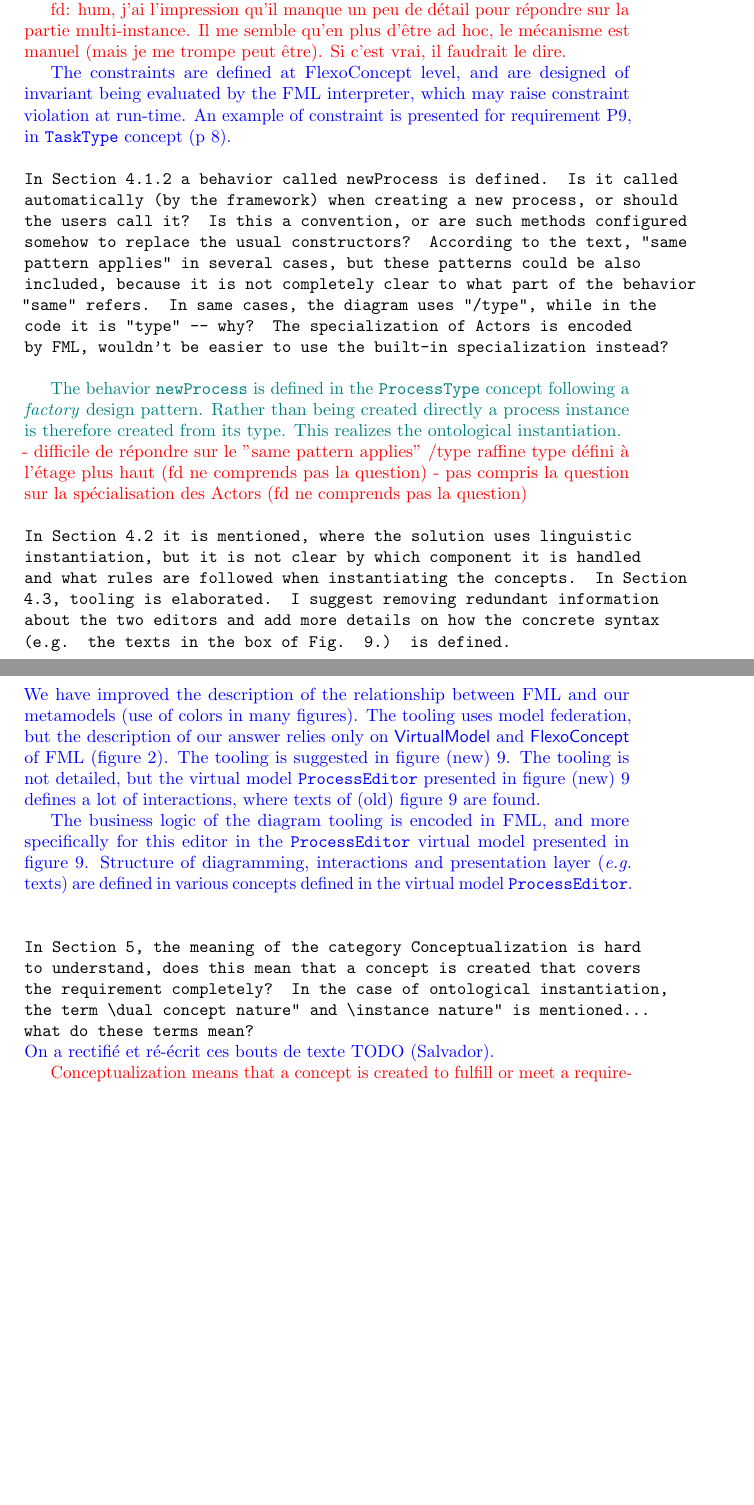
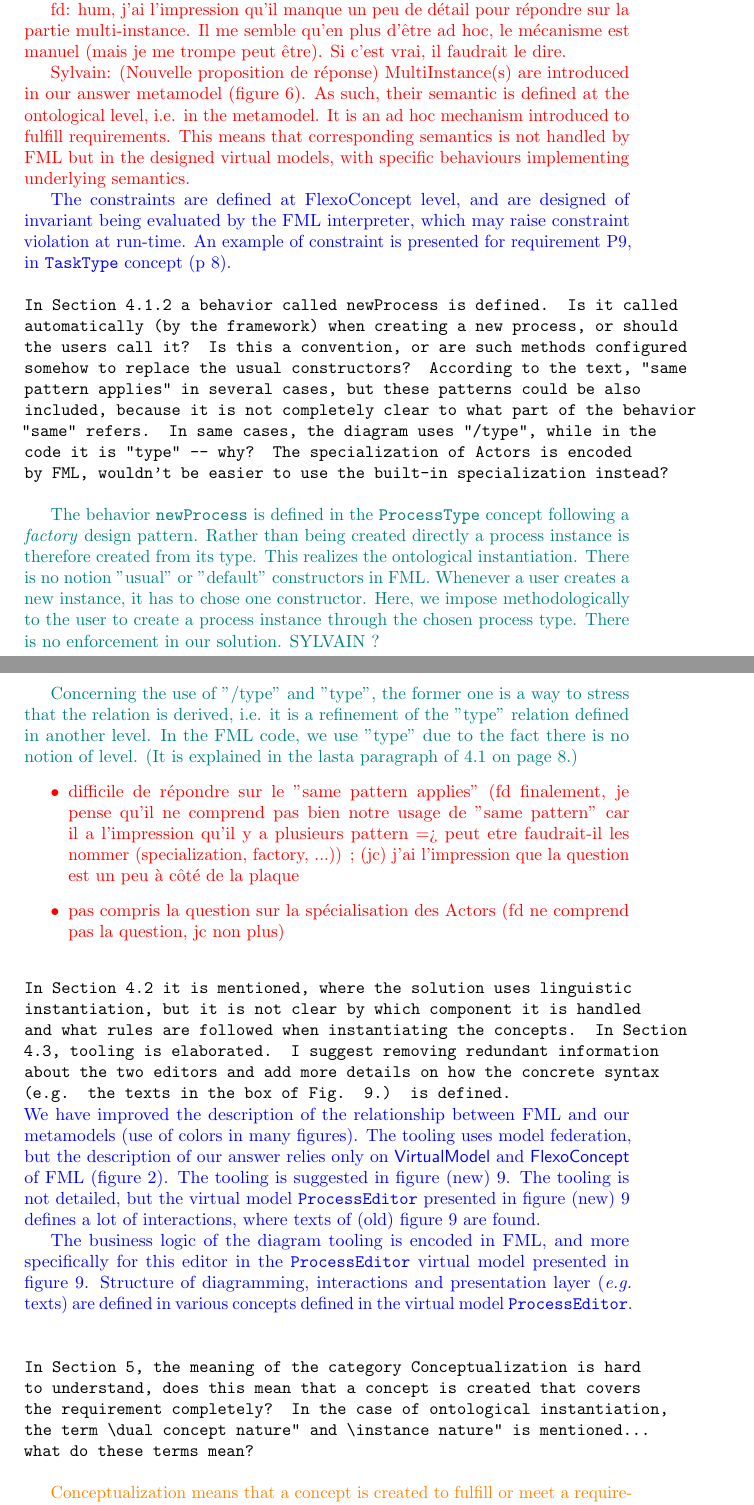
Before and after one commit to labsticc-p4s/multi-process-challenge, a LaTeX document (responseLetter.tex): two parts of pages 8 and 9 of 13 before the commit and two parts of pages 8 and 9 of 14 after it, joined at a grey line, cut so that both start at the same text, the shorter picture padded with empty space. Compiled offline with pdfLaTeX.

Commit message:
Updates from Overleaf

```diff
--- a/responseLetter.tex
+++ b/responseLetter.tex
@@ -260,25 +272,32 @@ Done.
 
 % Fabien ok pour moi
 
-\begin{response}{Overall, the solutions for the requirements are correctly presented in this section, but there are some spots not clear enough. E. g. regarding ontological instantiation, the solution uses two kinds: single and multiple. More details would be welcome to see, what their exact semantics are and where do we enforce these semantic rules (is it enforced by the engine? Is the semantic hard-coded?). What are the contexts of the constraints (to which concept are they attached to)?}
+\begin{response}{Overall, the solutions for the requirements are correctly presented in this section, but there are some spots not clear enough. E.g. regarding ontological instantiation, the solution uses two kinds: single and multiple. More details would be welcome to see, what their exact semantics are and where do we enforce these semantic rules (is it enforced by the engine? Is the semantic hard-coded?). What are the contexts of the constraints (to which concept are they attached to)?}
 MultiInstance(s) are introduced in our answer metamodel (figure 6). As such, their semantic is defined at the ontological level, i.e. in the metamodel. It is an ad hoc mechanism introduced to fulfill requirements.
 
 {\color{red}fd: hum, j'ai l'impression qu'il manque un peu de détail pour répondre sur la partie multi-instance. Il me semble qu'en plus d'être ad hoc, le mécanisme est manuel (mais je me trompe peut être). Si c'est vrai, il faudrait le dire.}
+
+{\color{red}Sylvain: (Nouvelle proposition de réponse) MultiInstance(s) are introduced in our answer metamodel (figure 6). As such, their semantic is defined at the ontological level, i.e. in the metamodel. It is an ad hoc mechanism introduced to fulfill requirements. This means that corresponding semantics is not handled by FML but in the designed virtual models, with specific behaviours implementing underlying semantics.}
 
 %On ne gère pas de multi-instances dans la sémantique FML, on gère ca seulement au niveau ontologique (FlexoConcept Instance et MultiInstance, figure 6). C'est un mécanisme ad-hoc utilisé pour le traitement des requirements.
 
 The constraints are defined at FlexoConcept level, and are designed of invariant being evaluated by the FML interpreter, which may raise constraint violation at run-time. An example of constraint is presented for requirement P9, in \texttt{TaskType} concept (p 8).
 
+% jc ok
 \end{response}
 
 
 \begin{response}{In Section 4.1.2 a behavior called newProcess is defined. Is it called automatically (by the framework) when creating a new process, or should the users call it? Is this a convention, or are such methods configured somehow to replace the usual constructors? According to the text, "same pattern applies" in several cases, but these patterns could be also included, because it is not completely clear to what part of the behavior "same" refers. In same cases, the diagram uses "/type", while in the code it is "type" -- why? The specialization of Actors is encoded by FML, wouldn’t be easier to use the built-in specialization instead?}
 
-{\color{teal}The behavior \texttt{newProcess} is defined in the \texttt{ProcessType} concept following a \emph{factory} design pattern. Rather than being created directly a process instance is therefore created from its type. This realizes the ontological instantiation. }
+{\color{teal}The behavior \texttt{newProcess} is defined in the \texttt{ProcessType} concept following a \emph{factory} design pattern. Rather than being created directly a process instance is therefore created from its type. This realizes the ontological instantiation. There is no notion "usual" or "default" constructors in FML. Whenever a user creates a new instance, it has to chose one constructor. Here, we impose methodologically to the user to create a process instance through the chosen process type. There is no enforcement in our solution. SYLVAIN ?
+
+Concerning the use of "/type" and "type", the former one is a way to stress that the relation is derived, i.e. it is a refinement of the "type" relation defined in another level. In the FML code, we use "type" due to the fact there is no notion of level. (It is explained in the lasta paragraph of 4.1 on page 8.)}
 \textcolor{red}{
 %- newProcess est un vrai behaviour défini dans ProcessType (pattern factory) et permet de spécifier l'instantiation d'un Process à partir d'un ProcessType (c'est la partie réalisation de l'instantiation ontologique)
-- difficile de répondre sur le "same pattern applies" /type raffine type défini à l'étage plus haut (fd ne comprends pas la question)
-- pas compris la question sur la spécialisation des Actors (fd ne comprends pas la question)
+\begin{itemize}
+\item difficile de répondre sur le "same pattern applies"  (fd finalement, je pense qu'il ne comprend pas bien notre usage de "same pattern" car il a l'impression qu'il y a plusieurs pattern => peut etre faudrait-il les nommer (specialization, factory, ...)) ; (jc) j'ai l'impression que la question est un peu à côté de la plaque
+\item pas compris la question sur la spécialisation des Actors (fd ne comprend pas la question, jc non plus)
+\end{itemize}
 }
 
 \end{response}
@@ -290,13 +309,17 @@ The tooling uses model federation, but the description of our answer relies only
 
 The business logic of the diagram tooling is encoded in FML, and more specifically for this editor in the \texttt{ProcessEditor} virtual model presented in figure 9. Structure of diagramming, interactions and presentation layer (\emph{e.g.} texts) are defined in various concepts defined in the virtual model \texttt{ProcessEditor}.
 %fd ok
+%sg ok
+%jc ok
 \end{response}
 
 \begin{response}{In Section 5, the meaning of the category Conceptualization is hard to understand, does this mean that a concept is created that covers the requirement completely? In the case of ontological instantiation, the term “dual concept nature” and “instance nature” is mentioned… what do these terms mean?}
-On a rectifié et ré-écrit ces bouts de texte
-TODO (Salvador).
 
-\textcolor{red}{Conceptualization means that a concept is created to fulfill or meet a requirement. }
+%On a rectifié et ré-écrit ces bouts de texte
+%TODO (Salvador).
+
+\textcolor{orange}{Conceptualization means that a concept is created to fulfill or meet a requirement. As for the mention to a "dual concept nature", we have rewritten that part as it was indeed confusing. Now it reads: the fulfillment of a requirement is obtained by the relation between an instance and its type definition instance.}
+%jc ok
 
 \end{response}
 
```
Also changed, not shown: responseLetter.tex (35 more changed lines).
